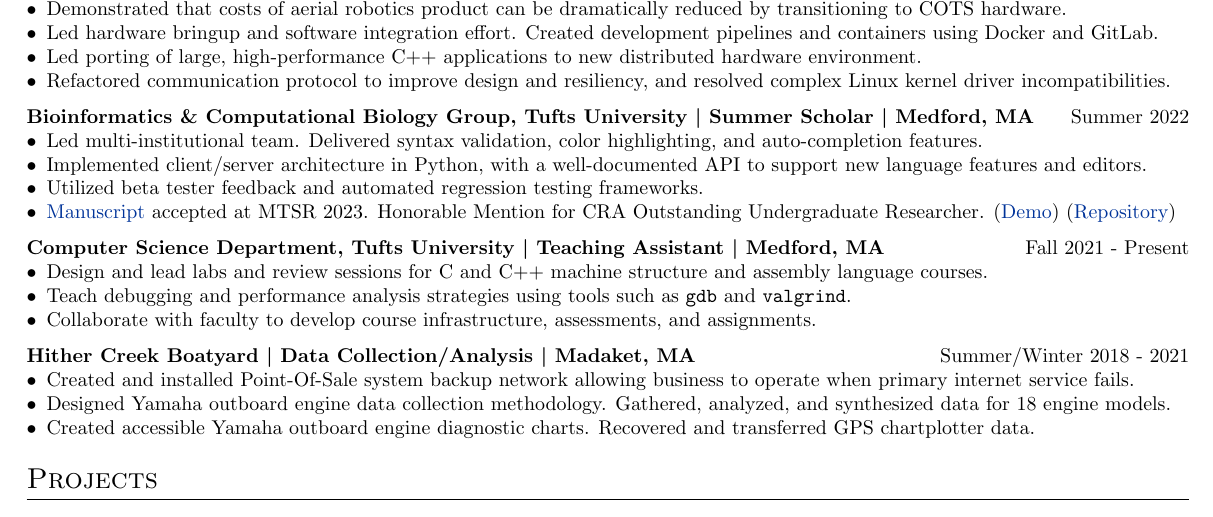
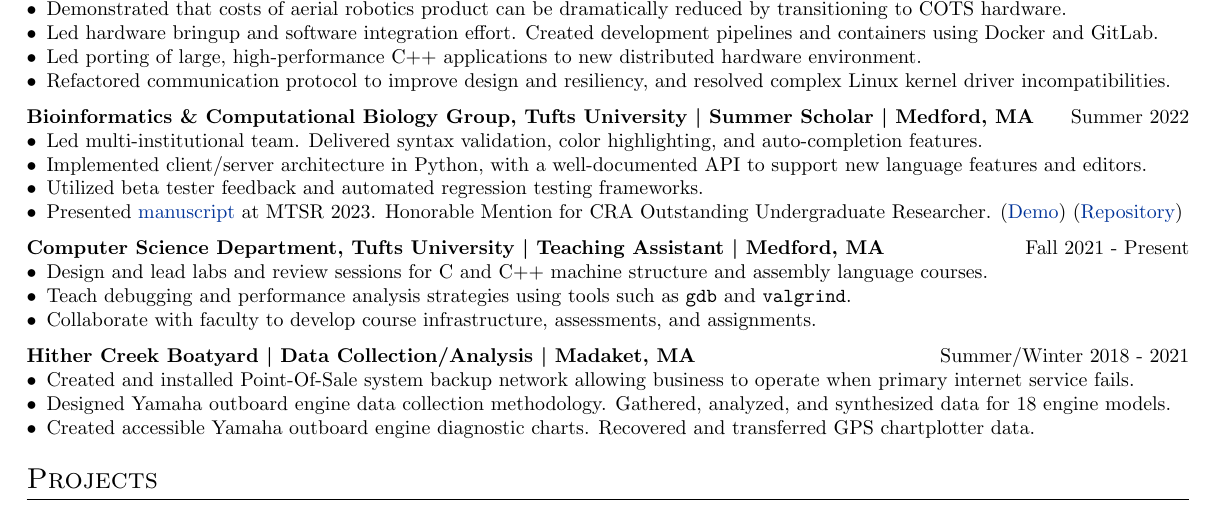
Before and after one commit to liam-strand/resume, a LaTeX CV (cv.tex): part of page 1 of 2, cut so that both start at the same text. Compiled offline with pdfLaTeX.

Commit message:
say I presented the manuscript

```diff
--- a/cv.tex
+++ b/cv.tex
@@ -141,7 +141,7 @@
         \item Led multi-institutional team. Delivered syntax validation, color highlighting, and auto-completion features.
         \item Implemented client/server architecture in Python, with a well-documented API to support new language features and editors.
         \item Utilized beta tester feedback and automated regression testing frameworks.
-        \item \href{https://www.eecs.tufts.edu/~lstran01/files/context-sensitive.pdf}{Manuscript} accepted at MTSR 2023. Honorable Mention for CRA Outstanding Undergraduate Researcher. (\href{https://youtu.be/TFLdXxnaBlU}{Demo}) (\href{https://github.com/liam-strand/medford-language-server}{Repository})
+        \item Presented \href{https://www.eecs.tufts.edu/~lstran01/files/context-sensitive.pdf}{manuscript} at MTSR 2023. Honorable Mention for CRA Outstanding Undergraduate Researcher. (\href{https://youtu.be/TFLdXxnaBlU}{Demo}) (\href{https://github.com/liam-strand/medford-language-server}{Repository})
     \end{mylist}
 \end{minipage}
 
```
